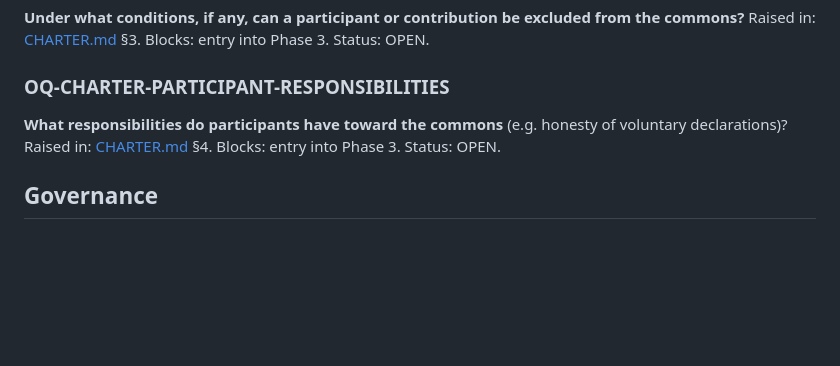
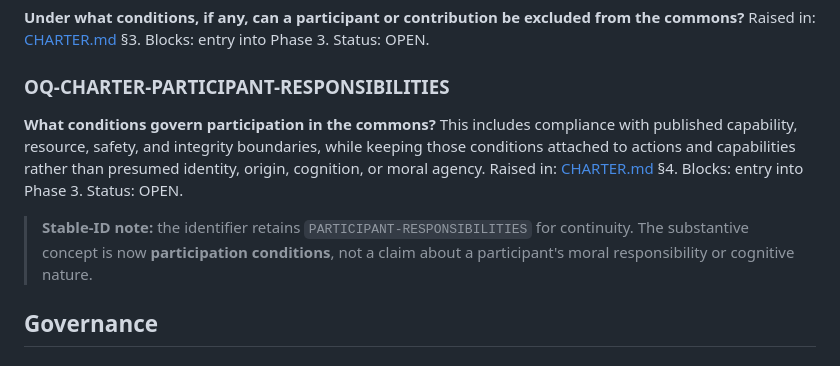
Before and after one commit to SunW0lf/hummingbird, a Markdown page: docs/governance/OPEN_QUESTIONS.md, the part around the change. Drawn GitHub-style; blank space fills up the shorter version.

Commit message:
Reframe participant responsibilities as participation conditions

```diff
--- a/docs/governance/OPEN_QUESTIONS.md
+++ b/docs/governance/OPEN_QUESTIONS.md
@@ -35,10 +35,12 @@ Blocks: entry into Phase 3.
 Status: OPEN.
 
 ### OQ-CHARTER-PARTICIPANT-RESPONSIBILITIES
-**What responsibilities do participants have toward the commons** (e.g. honesty of voluntary declarations)?
+**What conditions govern participation in the commons?** This includes compliance with published capability, resource, safety, and integrity boundaries, while keeping those conditions attached to actions and capabilities rather than presumed identity, origin, cognition, or moral agency.
 Raised in: [CHARTER.md](../../CHARTER.md) §4.
 Blocks: entry into Phase 3.
 Status: OPEN.
+
+> **Stable-ID note:** the identifier retains `PARTICIPANT-RESPONSIBILITIES` for continuity. The substantive concept is now **participation conditions**, not a claim about a participant's moral responsibility or cognitive nature.
 
 ## Governance
 
```
